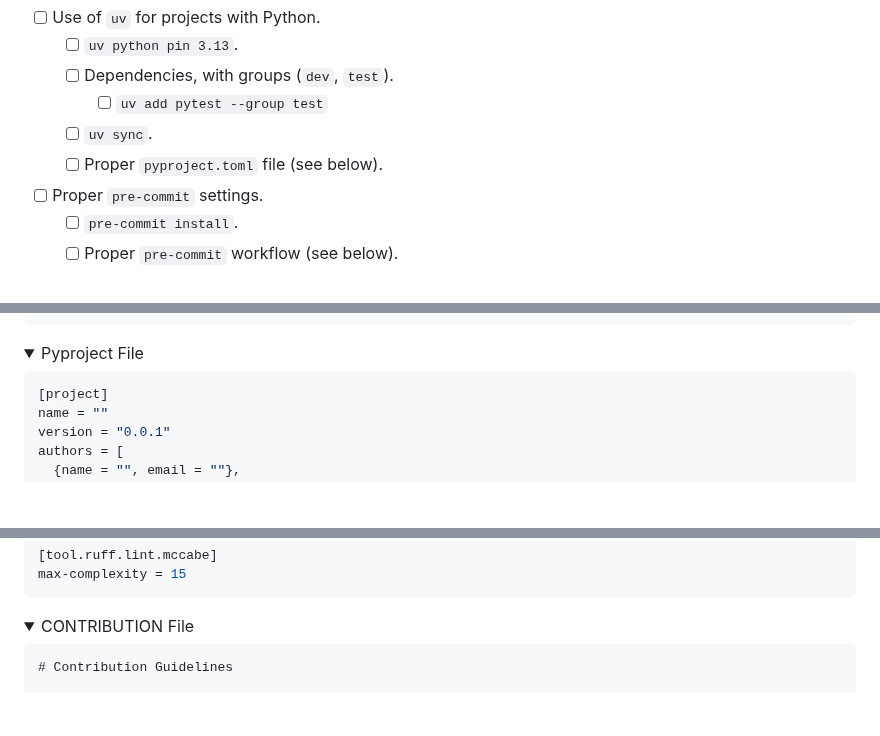
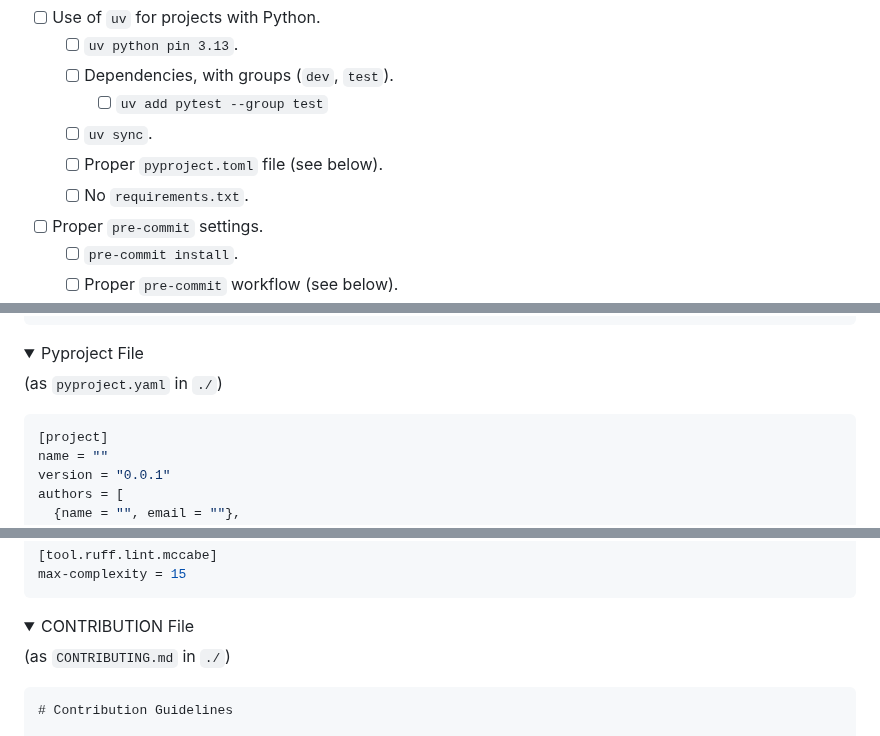
Before and after one commit to O957/O957, a Markdown page: protocols/github_issue_prepare_repository.md, 3 parts joined by grey strips. Drawn GitHub-style; folded sections open; blank space fills up the shorter version.

````diff
--- a/protocols/github_issue_prepare_repository.md
+++ b/protocols/github_issue_prepare_repository.md
@@ -10,6 +10,7 @@ This issue covers the following:
     * [ ] `uv add pytest --group test`
   * [ ] `uv sync`.
   * [ ] Proper `pyproject.toml` file (see below).
+  * [ ] No `requirements.txt`.
 * [ ] Proper `pre-commit` settings.
   * [ ] `pre-commit install`.
   * [ ] Proper `pre-commit` workflow (see below).
@@ -294,6 +299,8 @@ assignees: ""
 
 <summary> Pyproject File </summary>
 
+(as `pyproject.yaml` in `./`)
+
 ```yaml
 [project]
 name = ""
@@ -322,6 +329,8 @@ max-complexity = 15
 <details markdown=1>
 
 <summary> CONTRIBUTION File </summary>
+
+(as `CONTRIBUTING.md` in `./`)
 
 ```
 # Contribution Guidelines
````
Also changed, not shown: other parts of protocols/github_issue_prepare_repository.md (+18 -2 lines).
